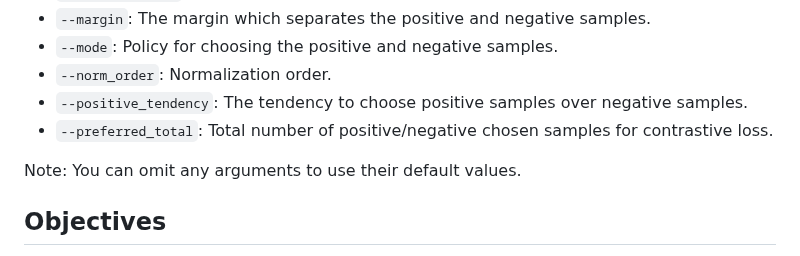
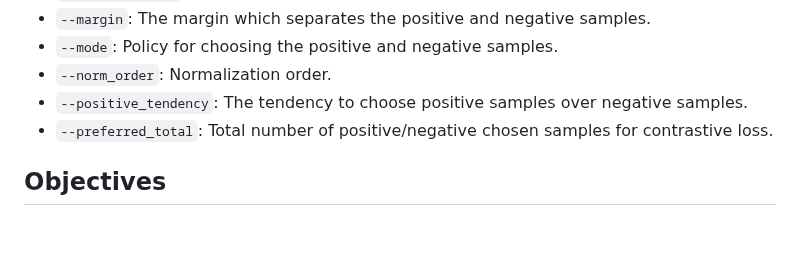
Before and after one commit to adsp-polito/2024-P9-RAG-MARCO, a Markdown page: README.md, the part around the change. Rendered like a GitHub page; blank space fills up the shorter version.

```diff
--- a/README.md
+++ b/README.md
@@ -58,7 +58,6 @@ Once you have installed the required libraries and cloned the dataset repository
 - `--positive_tendency`: The tendency to choose positive samples over negative samples.
 - `--preferred_total`: Total number of positive/negative chosen samples for contrastive loss.
 
-Note: You can omit any arguments to use their default values.
 
 ## Objectives
 
```
